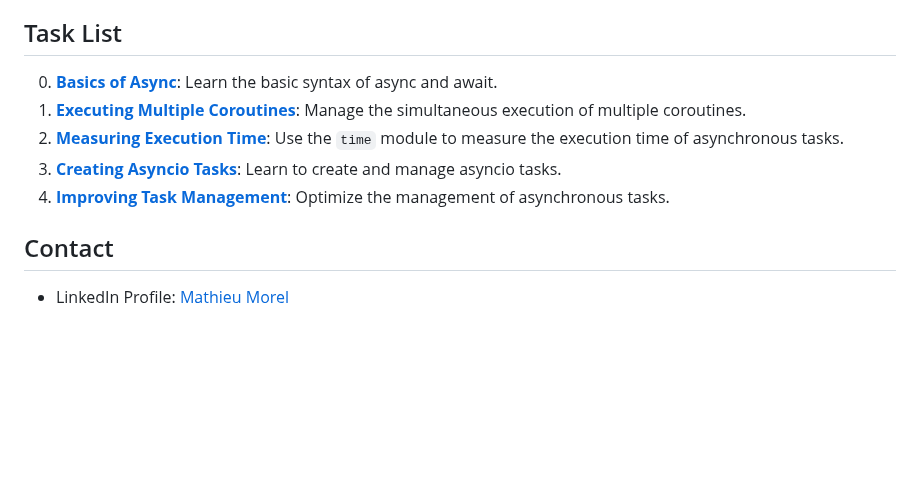
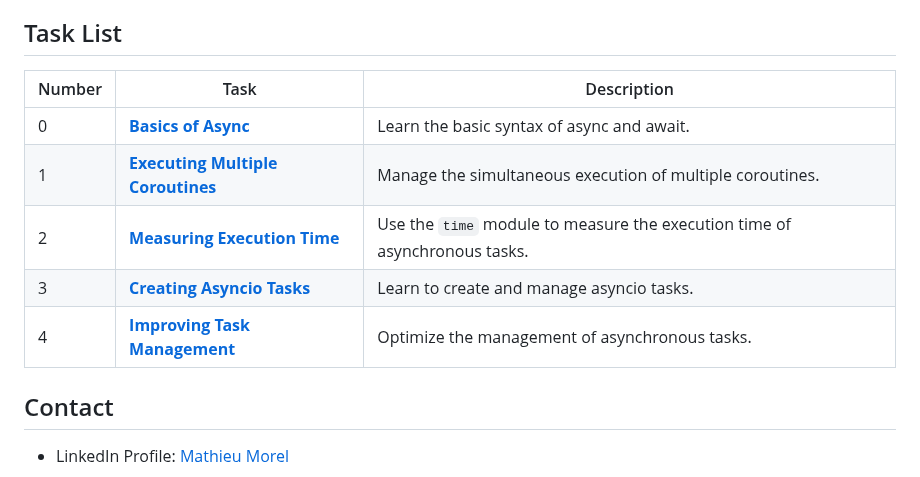
Before and after one commit to MathieuMorel62/holbertonschool-web_back_end, a Markdown page: python_async_function/README.md, the part around the change. GitHub-like rendering; blank space fills up the shorter version.

```diff
--- a/python_async_function/README.md
+++ b/python_async_function/README.md
@@ -43,11 +43,14 @@ cd python_async_function
 2. **Asyncio Task Management**: Creation and manipulation of asyncio tasks for executing asynchronous operations.
 
 ## Task List
-0. [**Basics of Async**](https://github.com/MathieuMorel62/holbertonschool-web_back_end/blob/main/python_async_function/0-basic_async_syntax.py): Learn the basic syntax of async and await.
-1. [**Executing Multiple Coroutines**](https://github.com/MathieuMorel62/holbertonschool-web_back_end/blob/main/python_async_function/1-concurrent_coroutines.py): Manage the simultaneous execution of multiple coroutines.
-2. [**Measuring Execution Time**](https://github.com/MathieuMorel62/holbertonschool-web_back_end/blob/main/python_async_function/2-measure_runtime.py): Use the `time` module to measure the execution time of asynchronous tasks.
-3. [**Creating Asyncio Tasks**](https://github.com/MathieuMorel62/holbertonschool-web_back_end/blob/main/python_async_function/3-tasks.py): Learn to create and manage asyncio tasks.
-4. [**Improving Task Management**](https://github.com/MathieuMorel62/holbertonschool-web_back_end/blob/main/python_async_function/4-tasks.py): Optimize the management of asynchronous tasks.
+
+| Number | Task | Description |
+| ------ | ---- | ----------- |
+| 0 | [**Basics of Async**](https://github.com/MathieuMorel62/holbertonschool-web_back_end/blob/main/python_async_function/0-basic_async_syntax.py) | Learn the basic syntax of async and await. |
+| 1 | [**Executing Multiple Coroutines**](https://github.com/MathieuMorel62/holbertonschool-web_back_end/blob/main/python_async_function/1-concurrent_coroutines.py) | Manage the simultaneous execution of multiple coroutines. |
+| 2 | [**Measuring Execution Time**](https://github.com/MathieuMorel62/holbertonschool-web_back_end/blob/main/python_async_function/2-measure_runtime.py) | Use the `time` module to measure the execution time of asynchronous tasks. |
+| 3 | [**Creating Asyncio Tasks**](https://github.com/MathieuMorel62/holbertonschool-web_back_end/blob/main/python_async_function/3-tasks.py) | Learn to create and manage asyncio tasks. |
+| 4 | [**Improving Task Management**](https://github.com/MathieuMorel62/holbertonschool-web_back_end/blob/main/python_async_function/4-tasks.py) | Optimize the management of asynchronous tasks. |
 
 ## Contact
 - LinkedIn Profile: [Mathieu Morel](https://www.linkedin.com/in/mathieu-morel-9ab457261/)
```
